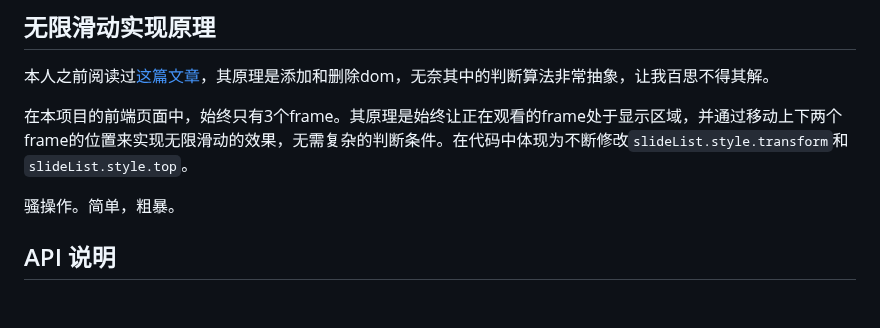
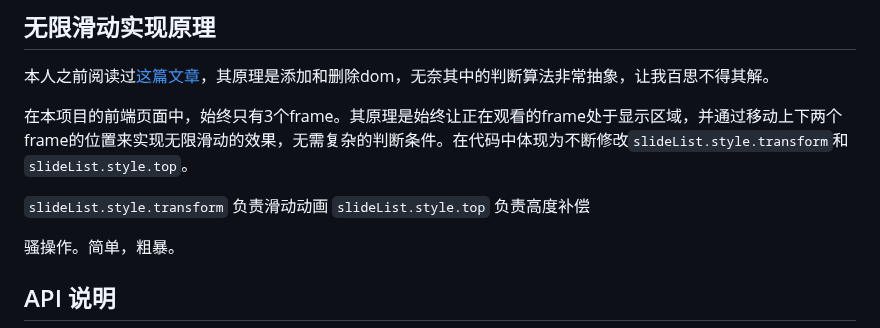
Before and after one commit to hadwinfu/BikBok, a Markdown page: readme.md, the part around the change. GitHub-like rendering; blank space fills up the shorter version.

Commit message:
更新 readme.md 文件

```diff
--- a/readme.md
+++ b/readme.md
@@ -44,6 +44,9 @@
 本人之前阅读过[这篇文章](https://juejin.cn/post/7361614921519054883)，其原理是添加和删除dom，无奈其中的判断算法非常抽象，让我百思不得其解。
 
 在本项目的前端页面中，始终只有3个frame。其原理是始终让正在观看的frame处于显示区域，并通过移动上下两个frame的位置来实现无限滑动的效果，无需复杂的判断条件。在代码中体现为不断修改`slideList.style.transform`和`slideList.style.top`。
+
+`slideList.style.transform` 负责滑动动画
+`slideList.style.top` 负责高度补偿
 
 骚操作。简单，粗暴。
 
```
